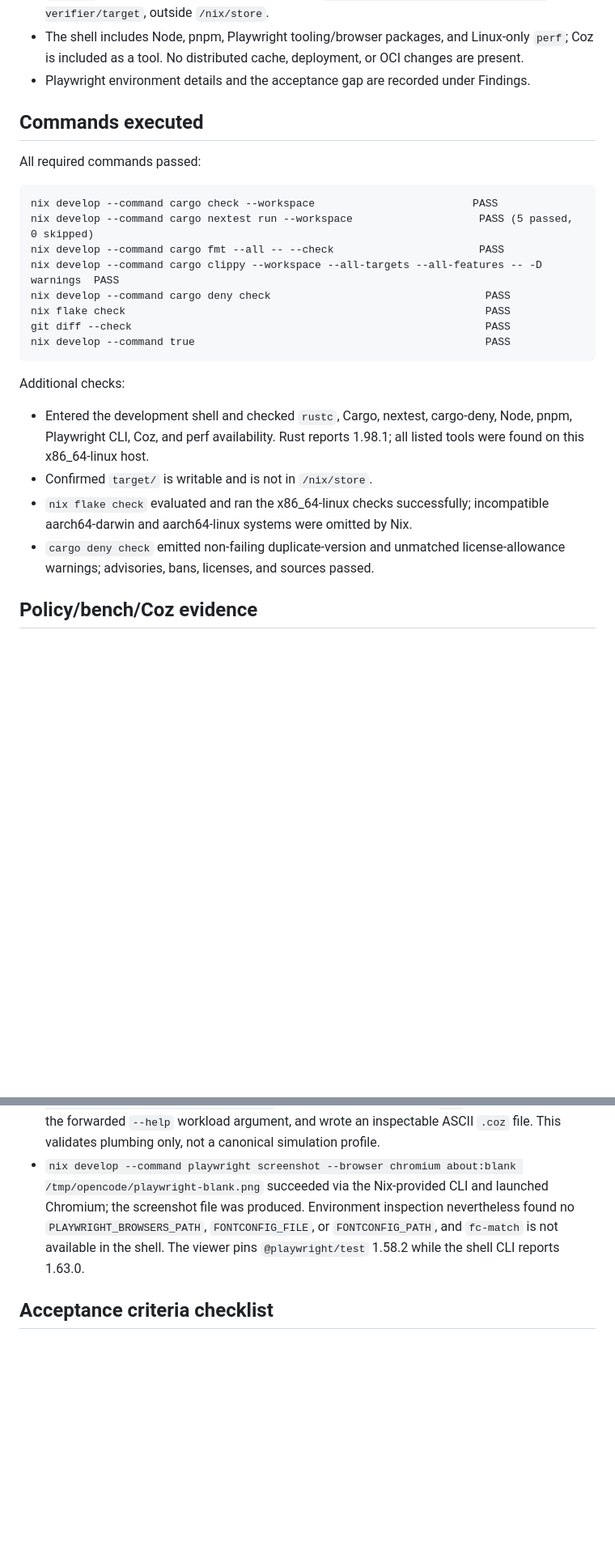
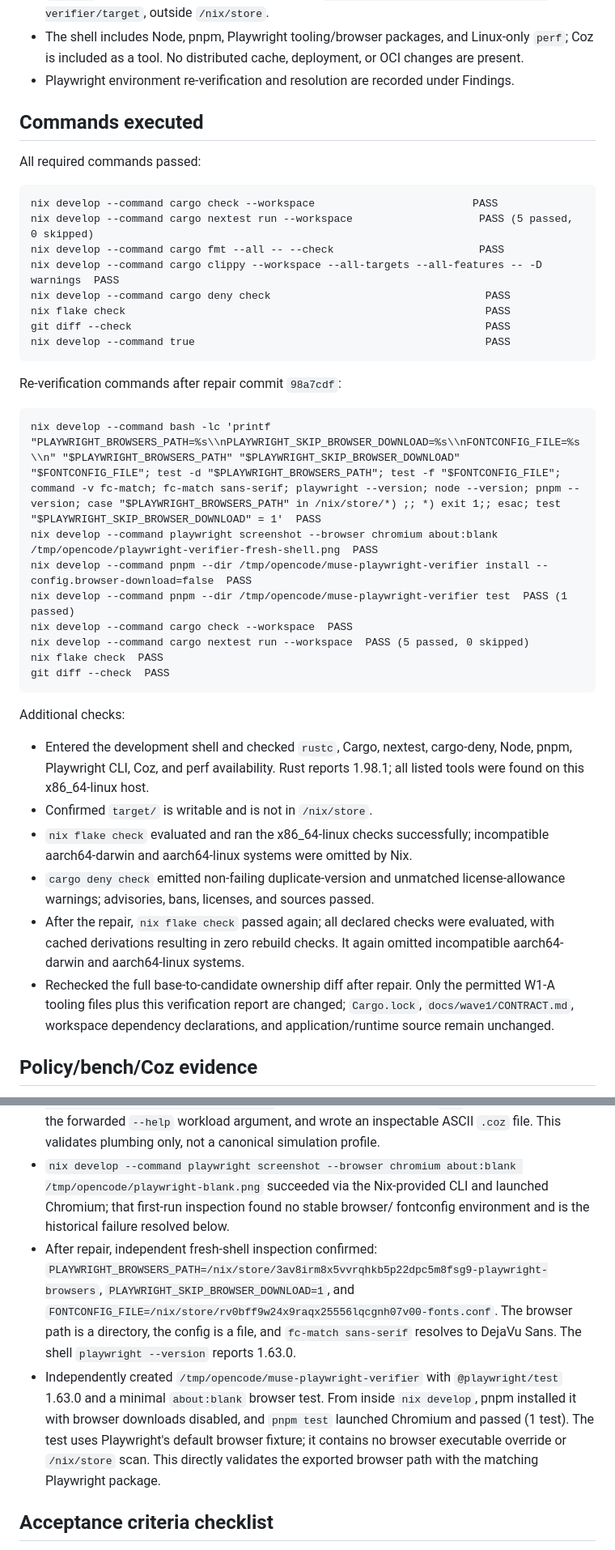
Before and after one commit to blogle/muse, a Markdown page: scripts/VERIFICATION.md, 2 parts joined by grey strips. Shown at 81% size. Drawn GitHub-style; blank space fills up the shorter version.

````diff
--- a/scripts/VERIFICATION.md
+++ b/scripts/VERIFICATION.md
@@ -59,7 +76,7 @@ Workspace membership and resolver are unchanged.
 - The shell includes Node, pnpm, Playwright tooling/browser packages, and
   Linux-only `perf`; Coz is included as a tool. No distributed cache,
   deployment, or OCI changes are present.
-- Playwright environment details and the acceptance gap are recorded under
+- Playwright environment re-verification and resolution are recorded under
   Findings.
 
 ## Commands executed
@@ -77,6 +94,19 @@ git diff --check                                                        PASS
 nix develop --command true                                              PASS
 ```
 
+Re-verification commands after repair commit `98a7cdf`:
+
+```text
+nix develop --command bash -lc 'printf "PLAYWRIGHT_BROWSERS_PATH=%s\\nPLAYWRIGHT_SKIP_BROWSER_DOWNLOAD=%s\\nFONTCONFIG_FILE=%s\\n" "$PLAYWRIGHT_BROWSERS_PATH" "$PLAYWRIGHT_SKIP_BROWSER_DOWNLOAD" "$FONTCONFIG_FILE"; test -d "$PLAYWRIGHT_BROWSERS_PATH"; test -f "$FONTCONFIG_FILE"; command -v fc-match; fc-match sans-serif; playwright --version; node --version; pnpm --version; case "$PLAYWRIGHT_BROWSERS_PATH" in /nix/store/*) ;; *) exit 1;; esac; test "$PLAYWRIGHT_SKIP_BROWSER_DOWNLOAD" = 1'  PASS
+nix develop --command playwright screenshot --browser chromium about:blank /tmp/opencode/playwright-verifier-fresh-shell.png  PASS
+nix develop --command pnpm --dir /tmp/opencode/muse-playwright-verifier install --config.browser-download=false  PASS
+nix develop --command pnpm --dir /tmp/opencode/muse-playwright-verifier test  PASS (1 passed)
+nix develop --command cargo check --workspace  PASS
+nix develop --command cargo nextest run --workspace  PASS (5 passed, 0 skipped)
+nix flake check  PASS
+git diff --check  PASS
+```
+
 Additional checks:
 
 - Entered the development shell and checked `rustc`, Cargo, nextest, cargo-deny,
@@ -87,6 +117,13 @@ Additional checks:
   incompatible aarch64-darwin and aarch64-linux systems were omitted by Nix.
 - `cargo deny check` emitted non-failing duplicate-version and unmatched
   license-allowance warnings; advisories, bans, licenses, and sources passed.
+- After the repair, `nix flake check` passed again; all declared checks were
+  evaluated, with cached derivations resulting in zero rebuild checks. It again
+  omitted incompatible aarch64-darwin and aarch64-linux systems.
+- Rechecked the full base-to-candidate ownership diff after repair. Only the
+  permitted W1-A tooling files plus this verification report are changed;
+  `Cargo.lock`, `docs/wave1/CONTRACT.md`, workspace dependency declarations,
+  and application/runtime source remain unchanged.
 
 ## Policy/bench/Coz evidence
 
@@ -113,10 +150,22 @@ Additional checks:
   canonical simulation profile.
 - `nix develop --command playwright screenshot --browser chromium about:blank
   /tmp/opencode/playwright-blank.png` succeeded via the Nix-provided CLI and
-  launched Chromium; the screenshot file was produced. Environment inspection
-  nevertheless found no `PLAYWRIGHT_BROWSERS_PATH`, `FONTCONFIG_FILE`, or
-  `FONTCONFIG_PATH`, and `fc-match` is not available in the shell. The viewer
-  pins `@playwright/test` 1.58.2 while the shell CLI reports 1.63.0.
+  launched Chromium; that first-run inspection found no stable browser/
+  fontconfig environment and is the historical failure resolved below.
+- After repair, independent fresh-shell inspection confirmed:
+  `PLAYWRIGHT_BROWSERS_PATH=/nix/store/3av8irm8x5vvrqhkb5p22dpc5m8fsg9-playwright-browsers`,
+  `PLAYWRIGHT_SKIP_BROWSER_DOWNLOAD=1`, and
+  `FONTCONFIG_FILE=/nix/store/rv0bff9w24x9raqx25556lqcgnh07v00-fonts.conf`.
+  The browser path is a directory, the config is a file, and `fc-match
+  sans-serif` resolves to DejaVu Sans. The shell `playwright --version` reports
+  1.63.0.
+- Independently created `/tmp/opencode/muse-playwright-verifier` with
+  `@playwright/test` 1.63.0 and a minimal `about:blank` browser test. From
+  inside `nix develop`, pnpm installed it with browser downloads disabled, and
+  `pnpm test` launched Chromium and passed (1 test). The test uses Playwright's
+  default browser fixture; it contains no browser executable override or
+  `/nix/store` scan. This directly validates the exported browser path with the
+  matching Playwright package.
 
 ## Acceptance criteria checklist
 
````
Also changed, not shown: other parts of scripts/VERIFICATION.md (+44 -32 lines).
